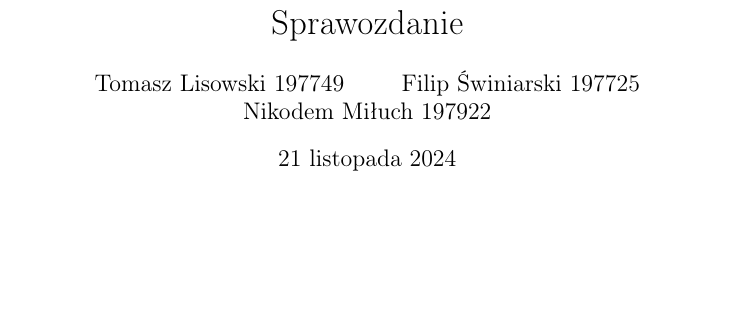
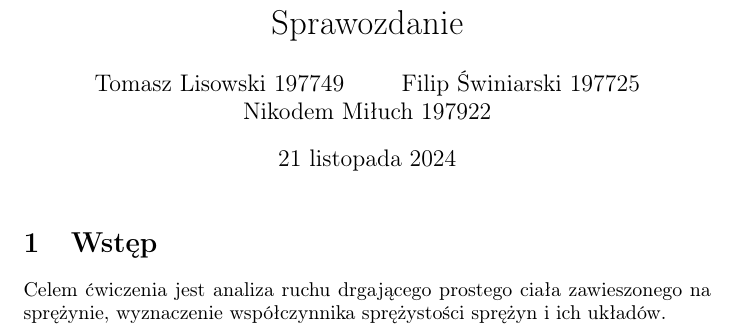
Before and after one commit to tomasz99lisowski/FW, a LaTeX document (Lab2/report2.tex): part of the page, cut so that both start at the same text, the shorter picture padded with empty space. Compiled offline with pdfLaTeX.

Commit message:
Intro added

```diff
--- a/Lab2/report2.tex
+++ b/Lab2/report2.tex
@@ -9,8 +9,12 @@
 
 \author{Tomasz Lisowski 197749\and Filip Świniarski 197725\and Nikodem Miłuch 197922}
 
+
 \begin{document}
+\maketitle
+\section{Wstęp}
 
-\maketitle
+Celem ćwiczenia jest analiza ruchu drgającego prostego ciała zawieszonego na
+sprężynie, wyznaczenie współczynnika sprężystości sprężyn i ich układów.
 
 \end{document}
```
